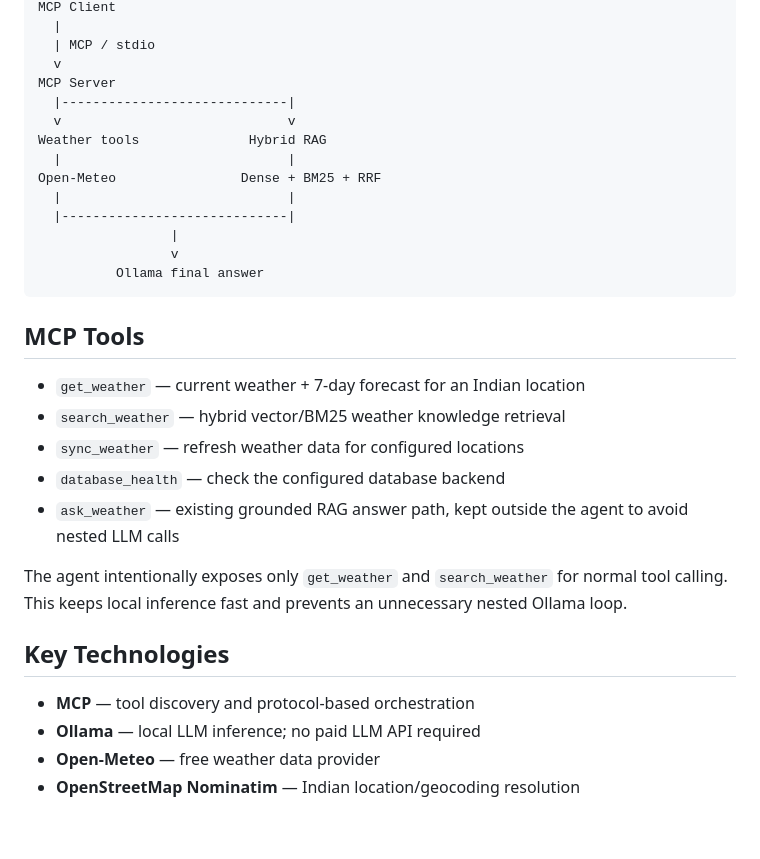
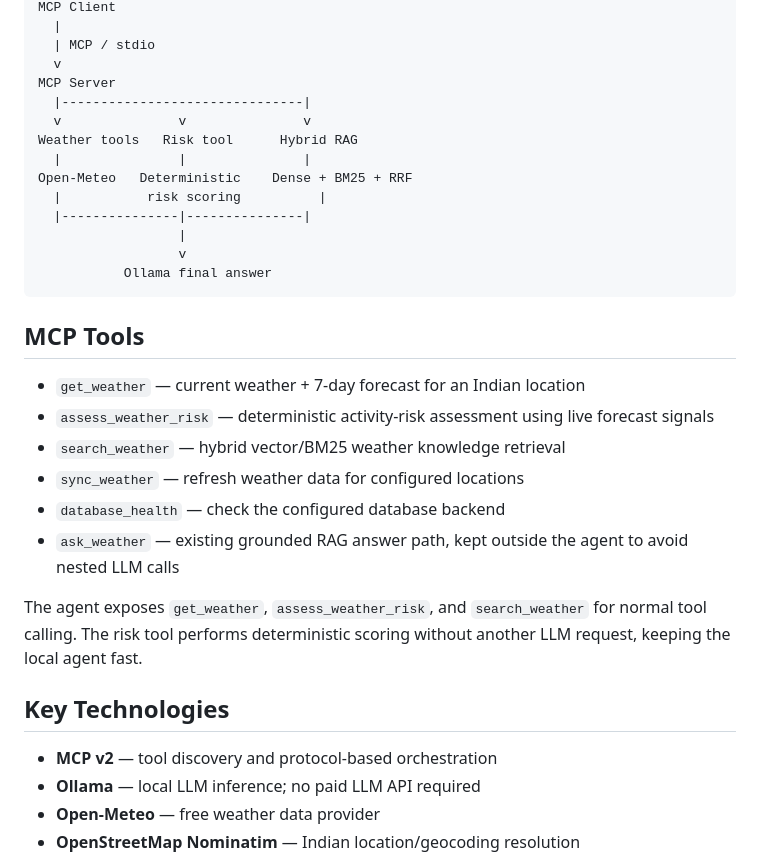
Before and after one commit to Atul1127/MCP-Enabled-Weather-Intelligence-System, a Markdown page: README.md, the part around one of its changes. Rendered like a GitHub page; blank space fills up the shorter version.

````diff
--- a/README.md
+++ b/README.md
@@ -18,31 +18,32 @@ MCP Client
   | MCP / stdio
   v
 MCP Server
-  |-----------------------------|
-  v                             v
-Weather tools              Hybrid RAG
-  |                             |
-Open-Meteo                Dense + BM25 + RRF
-  |                             |
-  |-----------------------------|
-                 |
-                 v
-          Ollama final answer
+  |-------------------------------|
+  v               v               v
+Weather tools   Risk tool      Hybrid RAG
+  |               |               |
+Open-Meteo   Deterministic    Dense + BM25 + RRF
+  |           risk scoring          |
+  |---------------|---------------|
+                  |
+                  v
+           Ollama final answer
 ```
 
 ## MCP Tools
 
 - `get_weather` — current weather + 7-day forecast for an Indian location
+- `assess_weather_risk` — deterministic activity-risk assessment using live forecast signals
 - `search_weather` — hybrid vector/BM25 weather knowledge retrieval
 - `sync_weather` — refresh weather data for configured locations
 - `database_health` — check the configured database backend
 - `ask_weather` — existing grounded RAG answer path, kept outside the agent to avoid nested LLM calls
 
-The agent intentionally exposes only `get_weather` and `search_weather` for normal tool calling. This keeps local inference fast and prevents an unnecessary nested Ollama loop.
+The agent exposes `get_weather`, `assess_weather_risk`, and `search_weather` for normal tool calling. The risk tool performs deterministic scoring without another LLM request, keeping the local agent fast.
 
 ## Key Technologies
 
-- **MCP** — tool discovery and protocol-based orchestration
+- **MCP v2** — tool discovery and protocol-based orchestration
 - **Ollama** — local LLM inference; no paid LLM API required
 - **Open-Meteo** — free weather data provider
 - **OpenStreetMap Nominatim** — Indian location/geocoding resolution
````
Also changed, not shown: other parts of README.md (+30 -2 lines).
